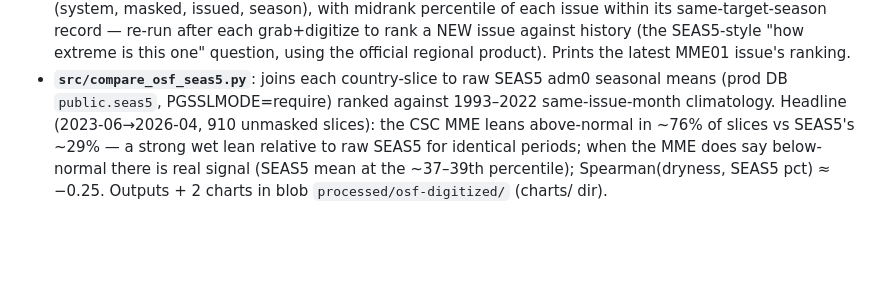
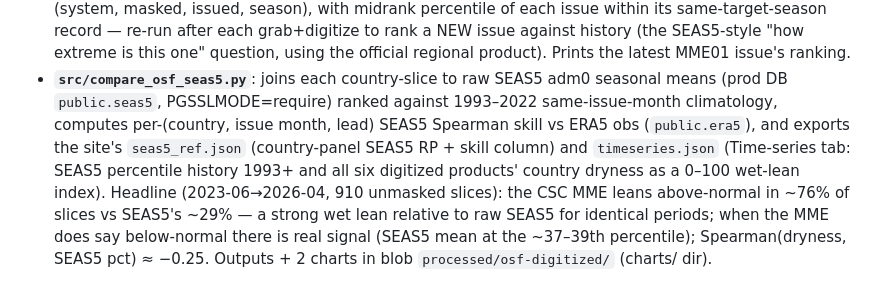
Before and after one commit to OCHA-DAP/ds-regional-forecasts, a Markdown page: CLAUDE.md, the part around the change. Drawn GitHub-style; blank space fills up the shorter version.

Commit message:
Document seas5_ref/timeseries exports

```diff
--- a/CLAUDE.md
+++ b/CLAUDE.md
@@ -122,7 +122,11 @@ Downstream of the digitized stacks (all since 2026-08-24):
   product). Prints the latest MME01 issue's ranking.
 - **`src/compare_osf_seas5.py`**: joins each country-slice to raw SEAS5 adm0
   seasonal means (prod DB `public.seas5`, PGSSLMODE=require) ranked against
-  1993–2022 same-issue-month climatology. Headline (2023-06→2026-04, 910
+  1993–2022 same-issue-month climatology, computes per-(country, issue
+  month, lead) SEAS5 Spearman skill vs ERA5 obs (`public.era5`), and exports
+  the site's `seas5_ref.json` (country-panel SEAS5 RP + skill column) and
+  `timeseries.json` (Time-series tab: SEAS5 percentile history 1993+ and
+  all six digitized products' country dryness as a 0–100 wet-lean index). Headline (2023-06→2026-04, 910
   unmasked slices): the CSC MME leans above-normal in ~76% of slices vs
   SEAS5's ~29% — a strong wet lean relative to raw SEAS5 for identical
   periods; when the MME does say below-normal there is real signal (SEAS5
```
